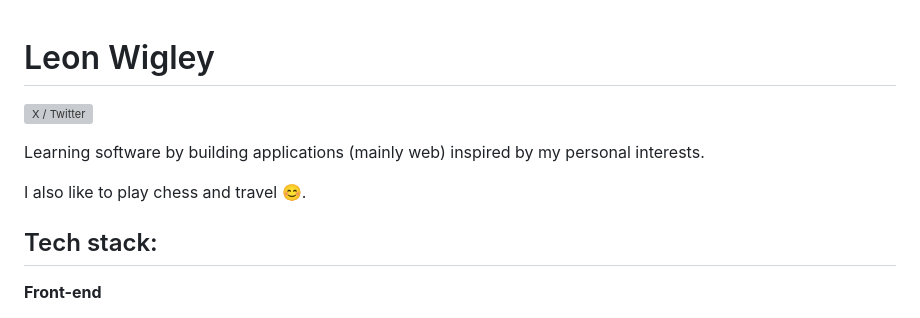
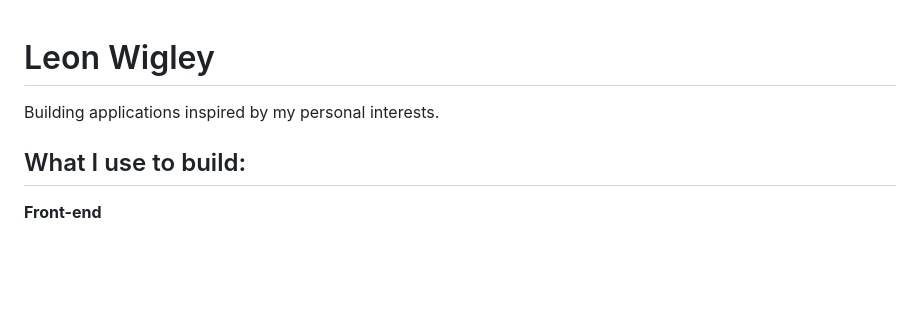
Before and after one commit to leonwigley/leonwigley, a Markdown page: README.md, the part around the change printed below. Rendered like a GitHub page; blank space fills up the shorter version; grey boxes are pictures that could not be loaded.

Commit message:
Update README.md
Simplified.

```diff
--- a/README.md
+++ b/README.md
@@ -1,7 +1,9 @@
 # Leon Wigley
 
+Building applications inspired by my personal interests.
+
+<!--
 <a href="https://x.com/leonwigley"><img src="https://img.shields.io/badge/X/Twitter-202020?style=for-the-badge&logo=x&logoColor=white" alt="X / Twitter"></a>
-<!--
 <a href="https://linkedin.com/in/leonwigley"><img src="https://img.shields.io/badge/LinkedIn-202020?style=for-the-badge&logo=LinkedIn&logoColor=white" alt="LinkedIn"></a>
 <a href="https://github.com/leonwigley"><img src="https://img.shields.io/badge/GitHub-202020?style=for-the-badge&logo=github&logoColor=white" alt="GitHub"></a>
 <a href="https://leetcode.com/leonwigley"><img src="https://img.shields.io/badge/leetcode-202020?style=for-the-badge&logo=leetcode&logoColor=white" alt="LeetCode"></a>
@@ -11,12 +13,7 @@
 <a href="https://youtube.com/@leonwigley/"><img src="https://img.shields.io/badge/YouTube-202020?style=for-the-badge&logo=YouTube&logoColor=white" alt="YouTube"></a>
 -->
 
-
-Learning software by building applications (mainly web) inspired by my personal interests.
-
-I also like to play chess and travel 😊.
-
-## Tech stack:
+## What I use to build:
 
 **Front-end**
 <div>
```
Also changed, not shown: other parts of README.md (+1 -6 lines).
